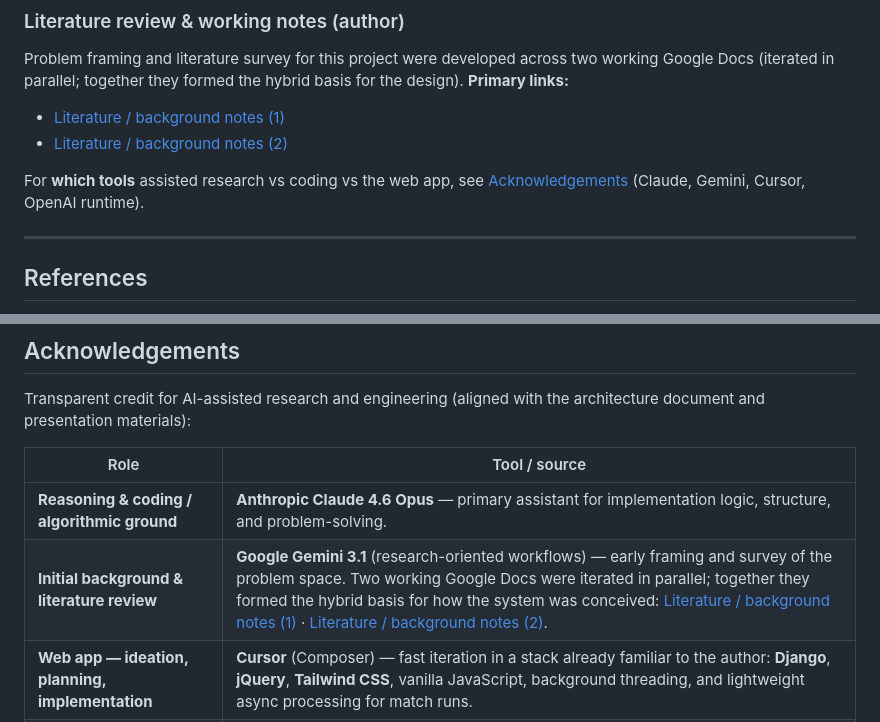
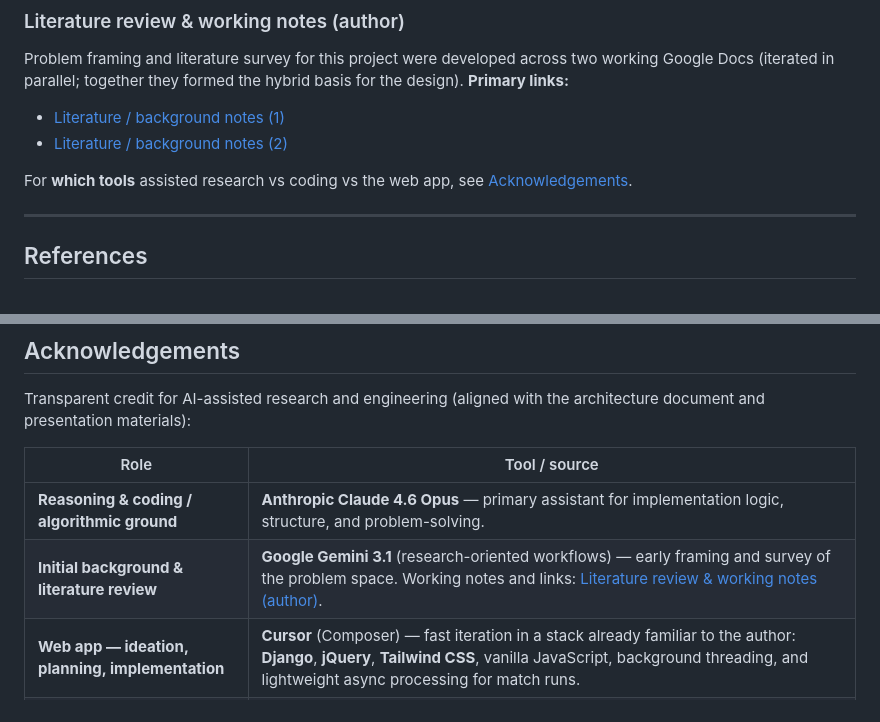
Before and after one commit to ChasingTheDream369/Rankforge, a Markdown page: README.md, 2 parts joined by grey strips. Drawn GitHub-style.

Commit message:
README: stable anchor for literature notes; dedupe doc links in Acknowledgements
Made-with: Cursor

```diff
--- a/README.md
+++ b/README.md
@@ -791,7 +793,7 @@ Problem framing and literature survey for this project were developed across two
 - [Literature / background notes (1)](https://docs.google.com/document/d/1q2nIq1jjj6TZWj34VNzcHCo-4lkws7abH68tE6d485Q/edit?usp=sharing)
 - [Literature / background notes (2)](https://docs.google.com/document/d/1eIZ9NAsMdAaO7I4zIptqpkLbZVVAf5BWZ6XVRTC2KBU/edit?usp=sharing)
 
-For **which tools** assisted research vs coding vs the web app, see [Acknowledgements](#acknowledgements) (Claude, Gemini, Cursor, OpenAI runtime).
+For **which tools** assisted research vs coding vs the web app, see [Acknowledgements](#acknowledgements).
 
 ---
 
@@ -817,7 +819,7 @@ Transparent credit for AI-assisted research and engineering (aligned with the ar
 | Role | Tool / source |
 |------|----------------|
 | **Reasoning & coding / algorithmic ground** | **Anthropic Claude 4.6 Opus** — primary assistant for implementation logic, structure, and problem-solving. |
-| **Initial background & literature review** | **Google Gemini 3.1** (research-oriented workflows) — early framing and survey of the problem space. Two working Google Docs were iterated in parallel; together they formed the hybrid basis for how the system was conceived: [Literature / background notes (1)](https://docs.google.com/document/d/1q2nIq1jjj6TZWj34VNzcHCo-4lkws7abH68tE6d485Q/edit?usp=sharing) · [Literature / background notes (2)](https://docs.google.com/document/d/1eIZ9NAsMdAaO7I4zIptqpkLbZVVAf5BWZ6XVRTC2KBU/edit?usp=sharing). |
+| **Initial background & literature review** | **Google Gemini 3.1** (research-oriented workflows) — early framing and survey of the problem space. Working notes and links: [Literature review & working notes (author)](#literature-review-notes). |
 | **Web app — ideation, planning, implementation** | **Cursor** (Composer) — fast iteration in a stack already familiar to the author: **Django**, **jQuery**, **Tailwind CSS**, vanilla JavaScript, background threading, and lightweight async processing for match runs. |
 | **Architecture & deck copy** | **Claude** again used to summarize and tighten prose from the author’s bullets for the architecture write-up and slides. |
 
```
Also changed, not shown: other parts of README.md (+2 -0 lines).
